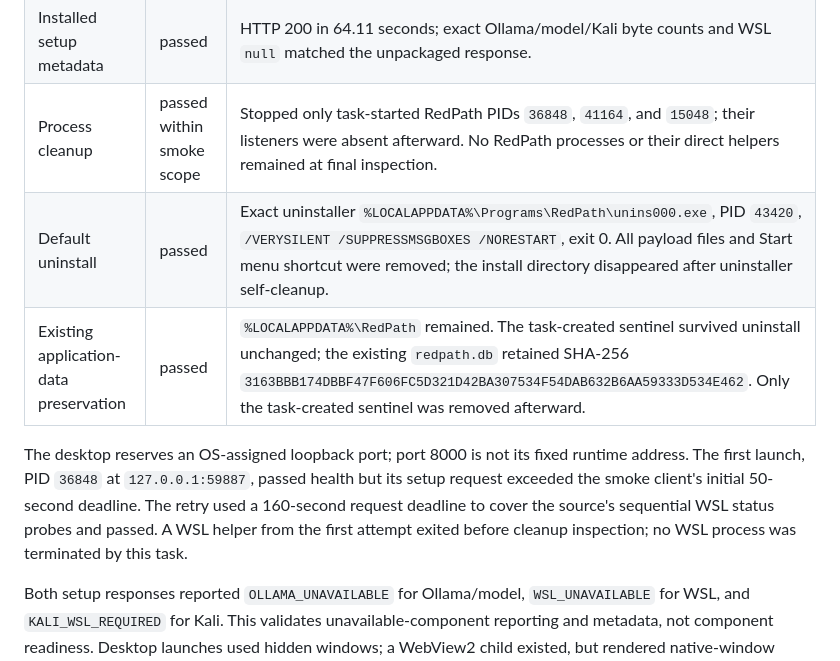
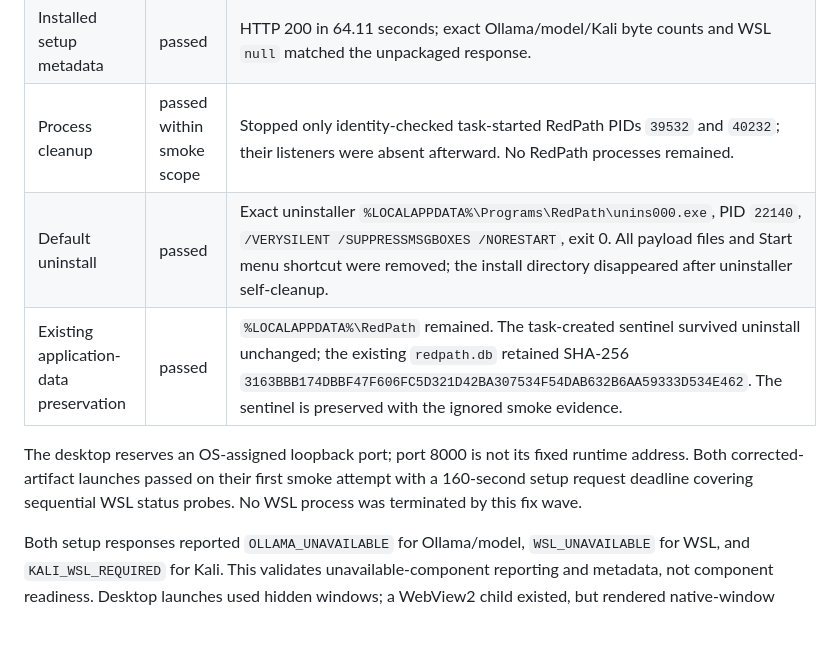
Before and after one commit to MrHacker061/RedPath, a Markdown page: docs/MVP_RELEASE_CHECKLIST.md, the part around one of its changes. GitHub-like rendering; blank space fills up the shorter version.

```diff
--- a/docs/MVP_RELEASE_CHECKLIST.md
+++ b/docs/MVP_RELEASE_CHECKLIST.md
@@ -41,14 +44,12 @@ enablement/import, or lab action was requested.
 | Installed setup metadata | passed | HTTP 200 in 64.11 seconds; exact Ollama/model/Kali byte counts and WSL `null` matched the unpackaged response. |
-| Process cleanup | passed within smoke scope | Stopped only task-started RedPath PIDs `36848`, `41164`, and `15048`; their listeners were absent afterward. No RedPath processes or their direct helpers remained at final inspection. |
-| Default uninstall | passed | Exact uninstaller `%LOCALAPPDATA%\Programs\RedPath\unins000.exe`, PID `43420`, `/VERYSILENT /SUPPRESSMSGBOXES /NORESTART`, exit 0. All payload files and Start menu shortcut were removed; the install directory disappeared after uninstaller self-cleanup. |
-| Existing application-data preservation | passed | `%LOCALAPPDATA%\RedPath` remained. The task-created sentinel survived uninstall unchanged; the existing `redpath.db` retained SHA-256 `3163BBB174DBBF47F606FC5D321D42BA307534F54DAB632B6AA59333D534E462`. Only the task-created sentinel was removed afterward. |
+| Process cleanup | passed within smoke scope | Stopped only identity-checked task-started RedPath PIDs `39532` and `40232`; their listeners were absent afterward. No RedPath processes remained. |
+| Default uninstall | passed | Exact uninstaller `%LOCALAPPDATA%\Programs\RedPath\unins000.exe`, PID `22140`, `/VERYSILENT /SUPPRESSMSGBOXES /NORESTART`, exit 0. All payload files and Start menu shortcut were removed; the install directory disappeared after uninstaller self-cleanup. |
+| Existing application-data preservation | passed | `%LOCALAPPDATA%\RedPath` remained. The task-created sentinel survived uninstall unchanged; the existing `redpath.db` retained SHA-256 `3163BBB174DBBF47F606FC5D321D42BA307534F54DAB632B6AA59333D534E462`. The sentinel is preserved with the ignored smoke evidence. |
 
 The desktop reserves an OS-assigned loopback port; port 8000 is not its fixed
-runtime address. The first launch, PID `36848` at `127.0.0.1:59887`, passed
-health but its setup request exceeded the smoke client's initial 50-second
-deadline. The retry used a 160-second request deadline to cover the source's
-sequential WSL status probes and passed. A WSL helper from the first attempt
-exited before cleanup inspection; no WSL process was terminated by this task.
+runtime address. Both corrected-artifact launches passed on their first smoke
+attempt with a 160-second setup request deadline covering sequential WSL status
+probes. No WSL process was terminated by this fix wave.
 
 Both setup responses reported `OLLAMA_UNAVAILABLE` for Ollama/model,
 `WSL_UNAVAILABLE` for WSL, and `KALI_WSL_REQUIRED` for Kali. This validates
```
Also changed, not shown: other parts of docs/MVP_RELEASE_CHECKLIST.md (+37 -34 lines), docs/INSTALL_WINDOWS.md (+7 -3 lines).
